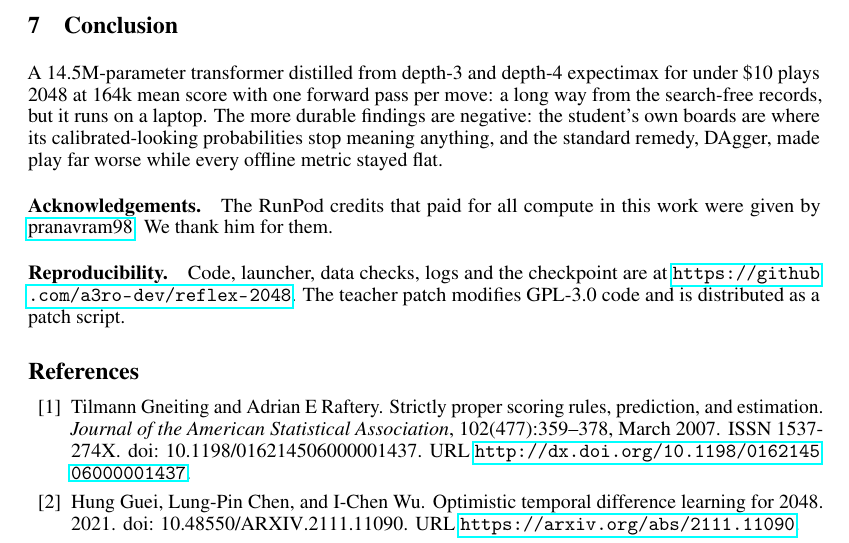
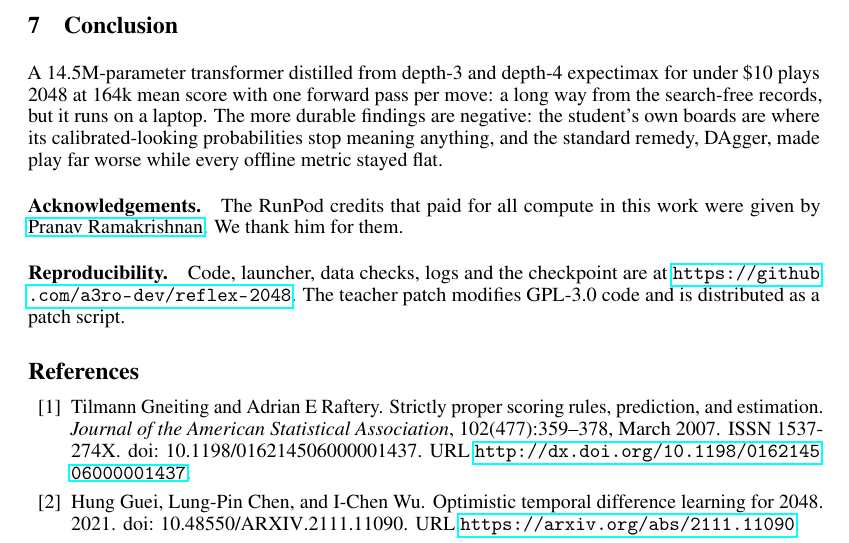
Before and after one commit to a3ro-dev/reflex-2048, a LaTeX paper (paper/main.tex): part of page 5 of 6, cut so that both start at the same text. Compiled offline with pdfLaTeX.

Commit message:
paper: credit Pranav Ramakrishnan by name

```diff
--- a/paper/main.tex
+++ b/paper/main.tex
@@ -241,7 +241,7 @@ A 14.5M-parameter transformer distilled from depth-3 and depth-4 expectimax for
 The more durable findings are negative: the student's own boards are where its calibrated-looking probabilities stop meaning anything, and the standard remedy, DAgger, made play far worse while every offline metric stayed flat.
 
 \paragraph{Acknowledgements.}
-The RunPod credits that paid for all compute in this work were given by \href{https://www.linkedin.com/in/pranavram98/}{pranavram98}. We thank him for them.
+The RunPod credits that paid for all compute in this work were given by \href{https://www.linkedin.com/in/pranavram98/}{Pranav Ramakrishnan}. We thank him for them.
 
 \paragraph{Reproducibility.}
 Code, launcher, data checks, logs and the checkpoint are at \url{https://github.com/a3ro-dev/reflex-2048}. The teacher patch modifies GPL-3.0 code and is distributed as a patch script.
```
Also changed, not shown: paper/main.pdf.
